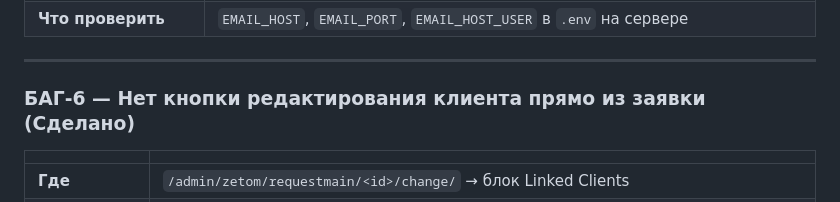
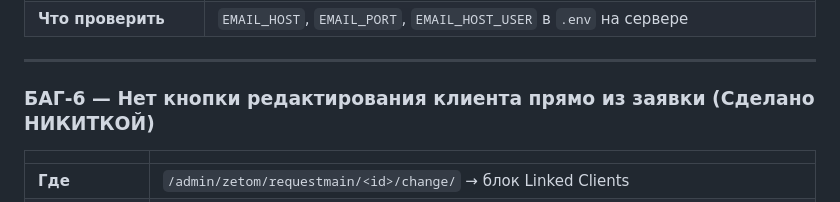
Before and after one commit to shalyn42k/zetom_crm, a Markdown page: DOCS/new_bugs.md, the part around the change. Drawn GitHub-style.

Commit message:
Added a line to the text file stating the bug is fixed.

```diff
--- a/DOCS/new_bugs.md
+++ b/DOCS/new_bugs.md
@@ -214,7 +214,7 @@
 
 ---
 
-### БАГ-6 — Нет кнопки редактирования клиента прямо из заявки (Сделано)
+### БАГ-6 — Нет кнопки редактирования клиента прямо из заявки (Сделано НИКИТКОЙ)
 
 | | |
 |---|---|
```
